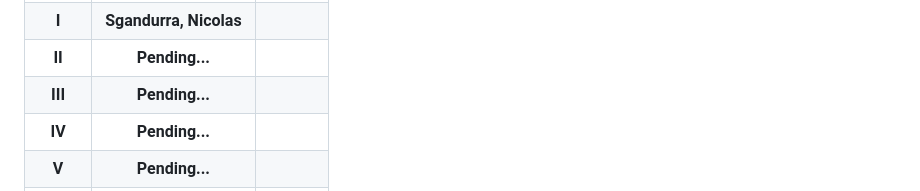
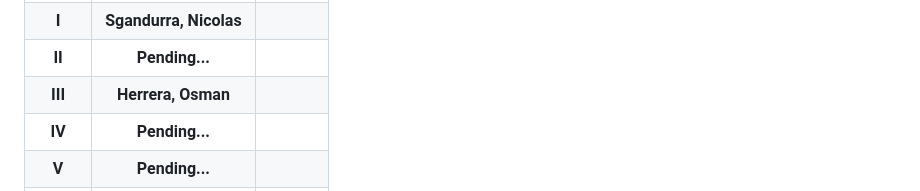
Before and after one commit to CodeSystem2022/PrimatesCuartoSemestre, a Markdown page: README.md, the part around the change. Drawn GitHub-style.

```diff
--- a/README.md
+++ b/README.md
@@ -21,7 +21,7 @@
   </tr>
   <tr>
     <th>III</th>
-    <th>Pending...</th>
+    <th>Herrera, Osman</th>
     <th>  </th>
   </tr>
   <tr>
```
